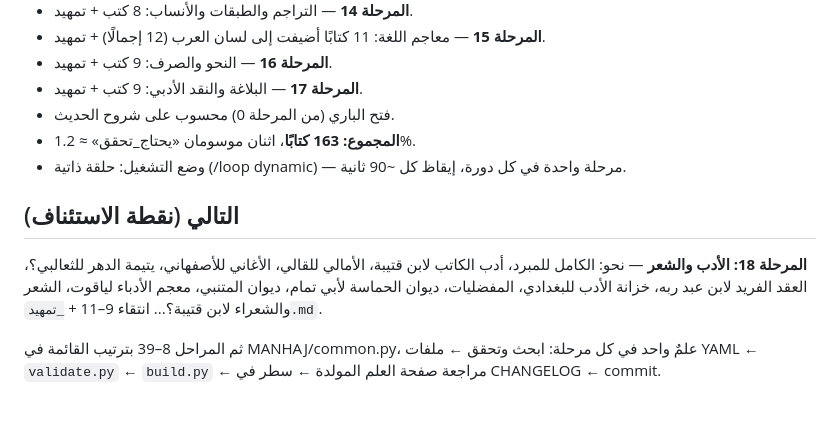
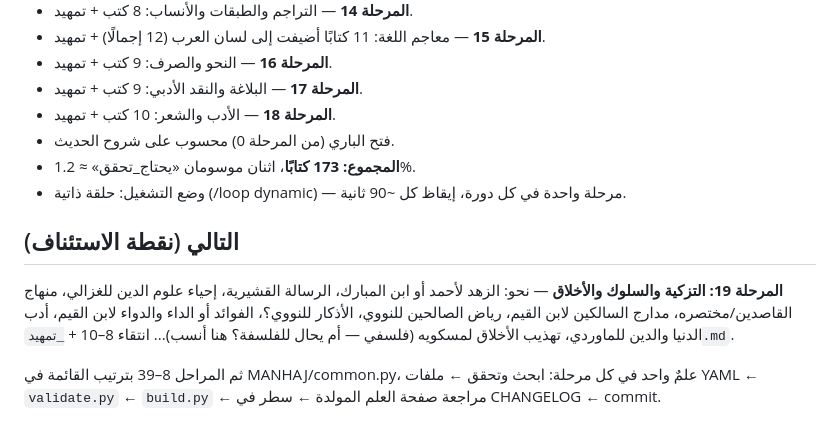
Before and after one commit to makqasabi/marji-jami, a Markdown page: STATUS.md, the part around the change. GitHub-like rendering.

Commit message:
تحديث STATUS بعد المرحلة 18
Co-Authored-By: Claude Fable 5 <noreply@anthropic.com>

```diff
--- a/STATUS.md
+++ b/STATUS.md
@@ -22,13 +22,14 @@
 - **المرحلة 15** — معاجم اللغة: 11 كتابًا أضيفت إلى لسان العرب (12 إجمالًا) + تمهيد.
 - **المرحلة 16** — النحو والصرف: 9 كتب + تمهيد.
 - **المرحلة 17** — البلاغة والنقد الأدبي: 9 كتب + تمهيد.
+- **المرحلة 18** — الأدب والشعر: 10 كتب + تمهيد.
 - فتح الباري (من المرحلة 0) محسوب على شروح الحديث.
-- **المجموع: 163 كتابًا**، اثنان موسومان «يحتاج_تحقق» ≈ 1.2%.
+- **المجموع: 173 كتابًا**، اثنان موسومان «يحتاج_تحقق» ≈ 1.2%.
 - وضع التشغيل: حلقة ذاتية (/loop dynamic) — مرحلة واحدة في كل دورة، إيقاظ كل ~90 ثانية.
 
 ## التالي (نقطة الاستئناف)
 
-**المرحلة 18: الأدب والشعر** — نحو: الكامل للمبرد، أدب الكاتب لابن قتيبة، الأمالي للقالي، الأغاني للأصفهاني، يتيمة الدهر للثعالبي؟، العقد الفريد لابن عبد ربه، خزانة الأدب للبغدادي، المفضليات، ديوان الحماسة لأبي تمام، ديوان المتنبي، معجم الأدباء لياقوت، الشعر والشعراء لابن قتيبة؟... انتقاء 9–11 + `_تمهيد.md`.
+**المرحلة 19: التزكية والسلوك والأخلاق** — نحو: الزهد لأحمد أو ابن المبارك، الرسالة القشيرية، إحياء علوم الدين للغزالي، منهاج القاصدين/مختصره، مدارج السالكين لابن القيم، رياض الصالحين للنووي، الأذكار للنووي؟، الفوائد أو الداء والدواء لابن القيم، أدب الدنيا والدين للماوردي، تهذيب الأخلاق لمسكويه (فلسفي — أم يحال للفلسفة؟ هنا أنسب)... انتقاء 8–10 + `_تمهيد.md`.
 
 ثم المراحل 8–39 بترتيب القائمة في MANHAJ/common.py، علمٌ واحد في كل مرحلة:
 ابحث وتحقق ← ملفات YAML ← `validate.py` ← `build.py` ← مراجعة صفحة العلم المولدة ← سطر في CHANGELOG ← commit.
```
